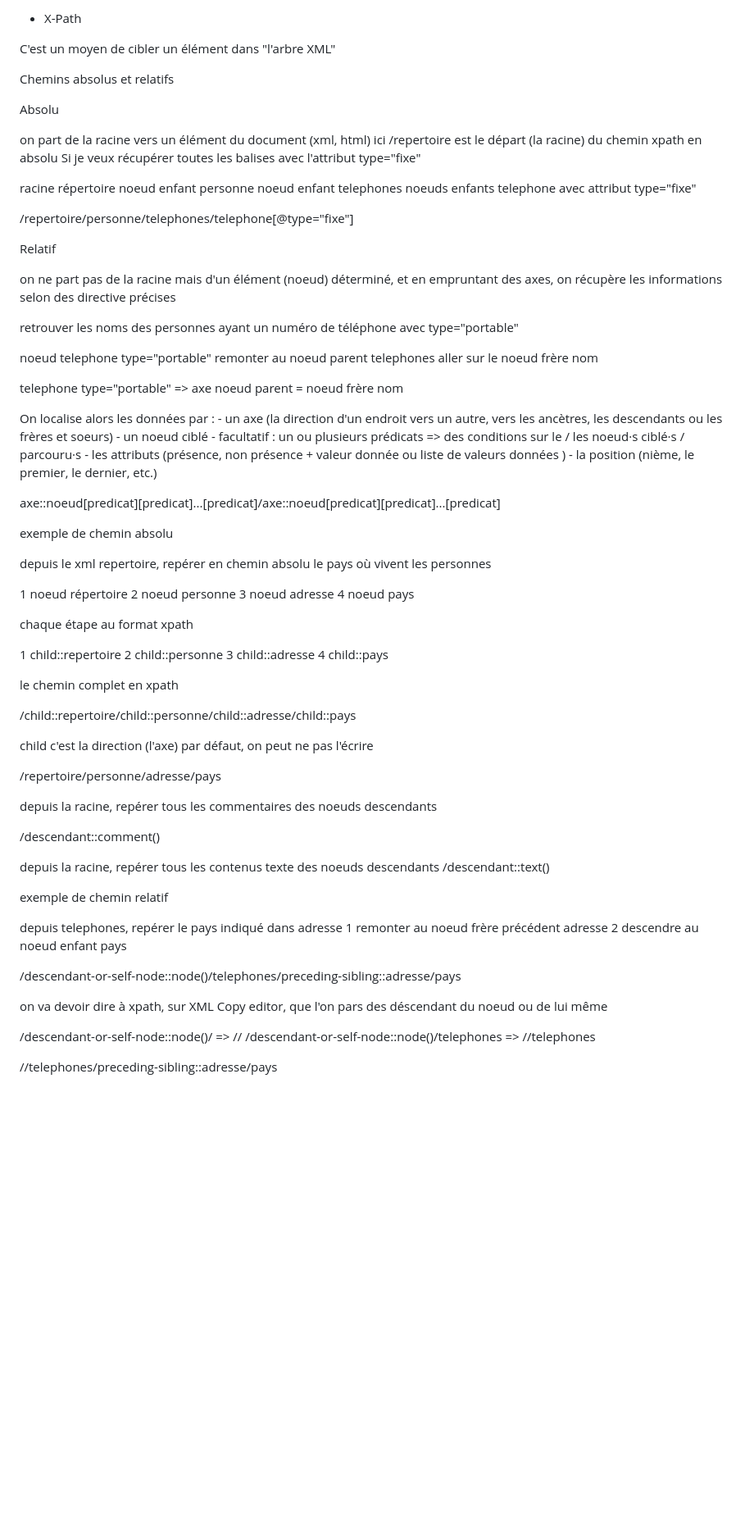
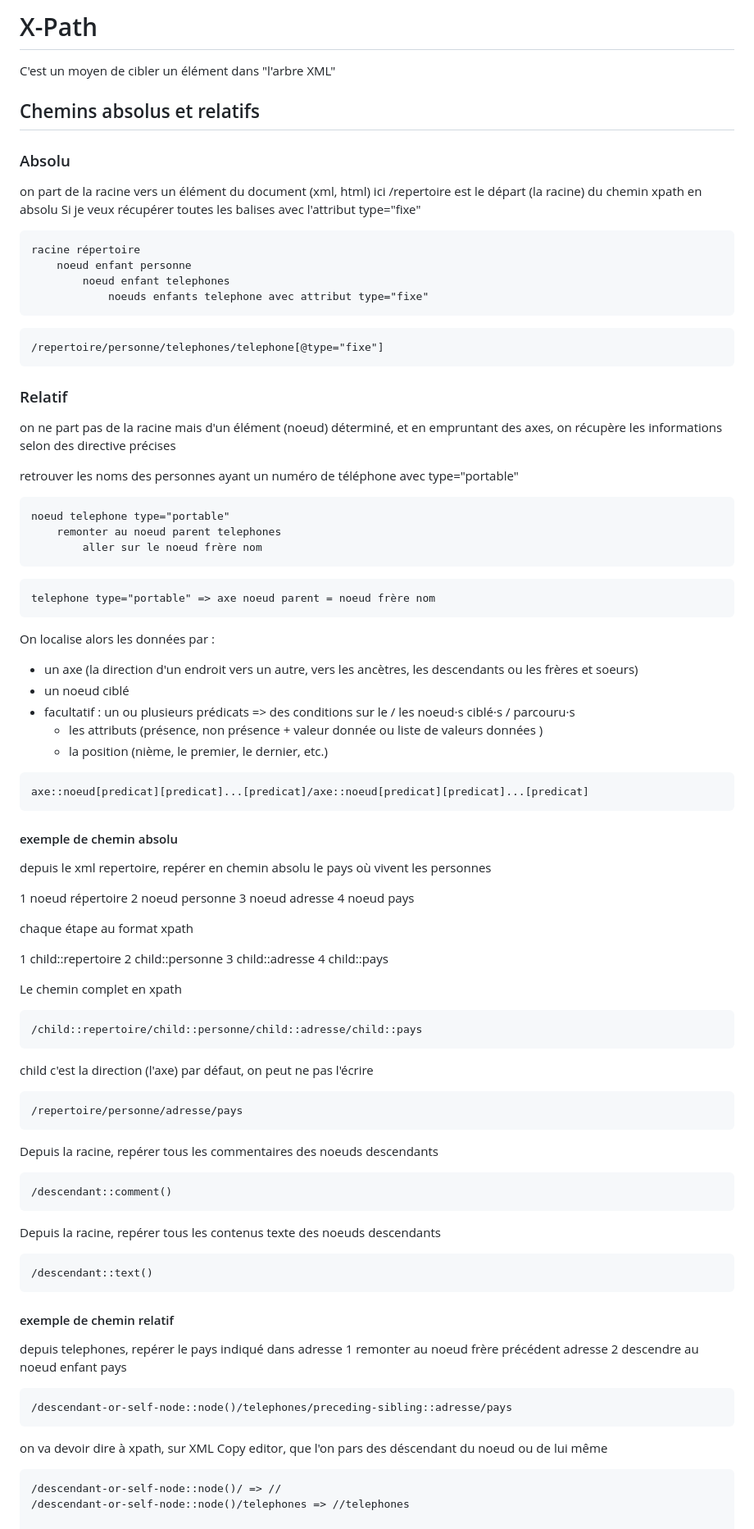
Before and after one commit to nicoduflot/2024-01-22-XML, a Markdown page: 005-x-path.md, the part around one of its changes. Shown at 82% size. Drawn GitHub-style; blank space fills up the shorter version.

````diff
--- a/005-x-path.md
+++ b/005-x-path.md
@@ -1,44 +1,47 @@
-* X-Path
+# X-Path
 
 C'est un moyen de cibler un élément dans "l'arbre XML"
 
-Chemins absolus et relatifs
+## Chemins absolus et relatifs
 
-Absolu
+### Absolu
 
 on part de la racine vers un élément du document (xml, html)
 ici /repertoire est le départ (la racine) du chemin xpath en absolu
 Si je veux récupérer toutes les balises <telephone> avec l'attribut type="fixe"
-
+```
 racine répertoire
     noeud enfant personne
         noeud enfant telephones
             noeuds enfants telephone avec attribut type="fixe"
+```
+```
+/repertoire/personne/telephones/telephone[@type="fixe"]
+```
 
-/repertoire/personne/telephones/telephone[@type="fixe"]
-
-Relatif
+### Relatif
 
 on ne part pas de la racine mais d'un élément (noeud) déterminé, et en empruntant des axes, on récupère les informations selon des directive précises
 
 retrouver les noms des personnes ayant un numéro de téléphone avec type="portable"
-
+```
 noeud telephone type="portable"
     remonter au noeud parent telephones
         aller sur le noeud frère nom
-
+```
+```
 telephone type="portable" => axe noeud parent = noeud frère nom
-
+```
 On localise alors les données par :
-    - un axe (la direction d'un endroit vers un autre, vers les ancètres, les descendants ou les frères et soeurs)
-    - un noeud ciblé
-    - facultatif : un ou plusieurs prédicats => des conditions sur le / les noeud·s ciblé·s / parcouru·s
-        - les attributs (présence, non présence + valeur donnée ou liste de valeurs données )
-        - la position (nième, le premier, le dernier, etc.)
-
+- un axe (la direction d'un endroit vers un autre, vers les ancètres, les descendants ou les frères et soeurs)
+- un noeud ciblé
+- facultatif : un ou plusieurs prédicats => des conditions sur le / les noeud·s ciblé·s / parcouru·s
+    - les attributs (présence, non présence + valeur donnée ou liste de valeurs données )
+    - la position (nième, le premier, le dernier, etc.)
+```
 axe::noeud[predicat][predicat]...[predicat]/axe::noeud[predicat][predicat]...[predicat]
-
-exemple de chemin absolu
+```
+#### exemple de chemin absolu
 
 depuis le xml repertoire, repérer en chemin absolu le pays où vivent les personnes
 
@@ -54,31 +57,32 @@ chaque étape au format xpath
 3 child::adresse
 4 child::pays
 
-le chemin complet en xpath
-
+Le chemin complet en xpath
+```
 /child::repertoire/child::personne/child::adresse/child::pays
-
+```
 child c'est la direction (l'axe) par défaut, on peut ne pas l'écrire
-
+```
 /repertoire/personne/adresse/pays
-
-depuis la racine, repérer tous les commentaires des noeuds descendants
-
+```
+Depuis la racine, repérer tous les commentaires des noeuds descendants
+```
 /descendant::comment()
-
-depuis la racine, repérer tous les contenus texte des noeuds descendants
+```
+Depuis la racine, repérer tous les contenus texte des noeuds descendants
+```
 /descendant::text()
-
-exemple de chemin relatif
+```
+#### exemple de chemin relatif
 
 depuis telephones, repérer le pays indiqué dans adresse
 1 remonter  au noeud frère précédent adresse
 2 descendre au noeud enfant pays
-
+```
 /descendant-or-self-node::node()/telephones/preceding-sibling::adresse/pays
-
+```
 on va devoir dire à xpath, sur XML Copy editor, que l'on pars des déscendant du noeud ou de lui même
-
+```
 /descendant-or-self-node::node()/ => //
 /descendant-or-self-node::node()/telephones => //telephones
 
````
Also changed, not shown: other parts of 005-x-path.md (+45 -38 lines).
